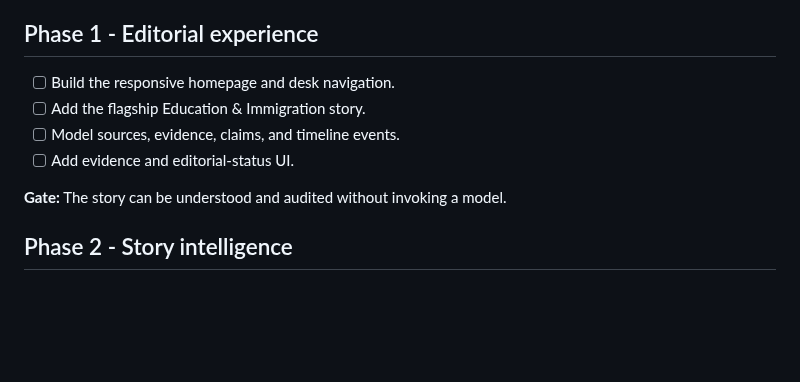
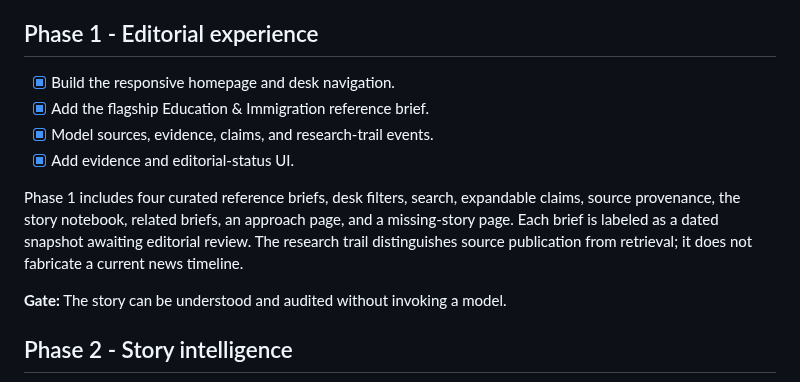
Before and after one commit to haider-06418/newsren-agentic-news-portal, a Markdown page: docs/ROADMAP.md, the part around the change. Drawn GitHub-style; blank space fills up the shorter version.

```diff
--- a/docs/ROADMAP.md
+++ b/docs/ROADMAP.md
@@ -11,10 +11,12 @@
 
 ## Phase 1 - Editorial experience
 
-- [ ] Build the responsive homepage and desk navigation.
-- [ ] Add the flagship Education & Immigration story.
-- [ ] Model sources, evidence, claims, and timeline events.
-- [ ] Add evidence and editorial-status UI.
+- [x] Build the responsive homepage and desk navigation.
+- [x] Add the flagship Education & Immigration reference brief.
+- [x] Model sources, evidence, claims, and research-trail events.
+- [x] Add evidence and editorial-status UI.
+
+Phase 1 includes four curated reference briefs, desk filters, search, expandable claims, source provenance, the story notebook, related briefs, an approach page, and a missing-story page. Each brief is labeled as a dated snapshot awaiting editorial review. The research trail distinguishes source publication from retrieval; it does not fabricate a current news timeline.
 
 **Gate:** The story can be understood and audited without invoking a model.
 
```
Also changed, not shown: README.md (+7 -1 lines), docs/PHASE_1.md (added, +40 -0 lines), docs/previews/phase-1-home.jpg (added), docs/previews/phase-1-mobile.jpg (added), docs/previews/phase-1-story.jpg (added), 14 other files.
